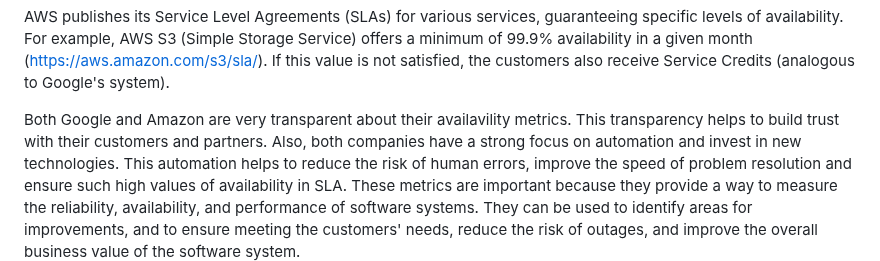
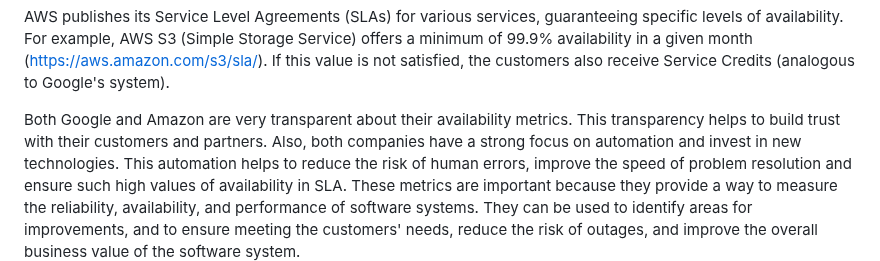
Before and after one commit to inno-devops-labs/F23-intro-course-labs, a Markdown page: lab5/SREMetricsAndSLAs.md, the part around the change. Rendered like a GitHub page.

```diff
--- a/lab5/SREMetricsAndSLAs.md
+++ b/lab5/SREMetricsAndSLAs.md
@@ -27,7 +27,7 @@ Also, as a mitigation strategy, if the actual value of monthly uptime for a cert
 AWS publishes its Service Level Agreements (SLAs) for various services, guaranteeing specific levels of availability.
 For example, AWS S3 (Simple Storage Service) offers a minimum of 99.9% availability in a given month (https://aws.amazon.com/s3/sla/). If this value is not satisfied, the customers also receive Service Credits (analogous to Google's system).
 
-Both Google and Amazon are very transparent about their availavility metrics. This transparency helps to build trust with their customers and partners.
+Both Google and Amazon are very transparent about their availability metrics. This transparency helps to build trust with their customers and partners.
 Also, both companies have a strong focus on automation and invest in new technologies. This automation helps to reduce the risk of human errors, improve the speed of problem resolution and ensure such high values of availability in SLA.
 These metrics are important because they provide a way to measure the reliability, availability, and performance of software systems.
 They can be used to identify areas for improvements, and to ensure meeting the customers' needs, reduce the risk of outages, and improve the overall business value of the software system.
```
